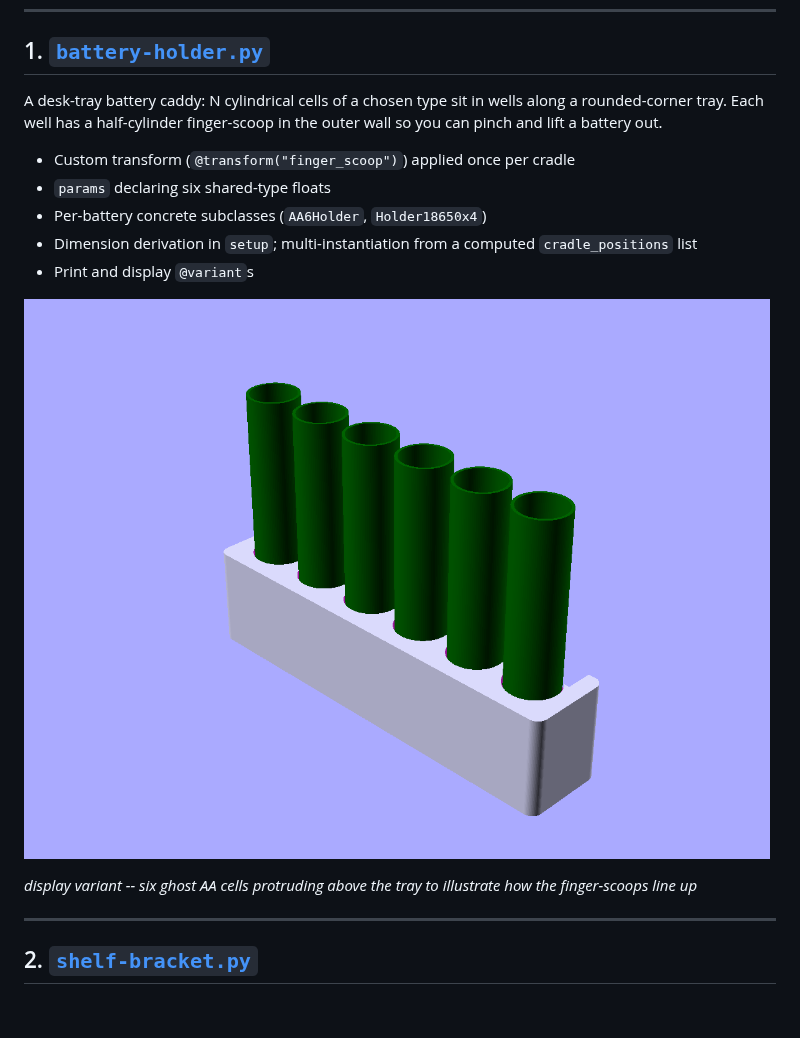
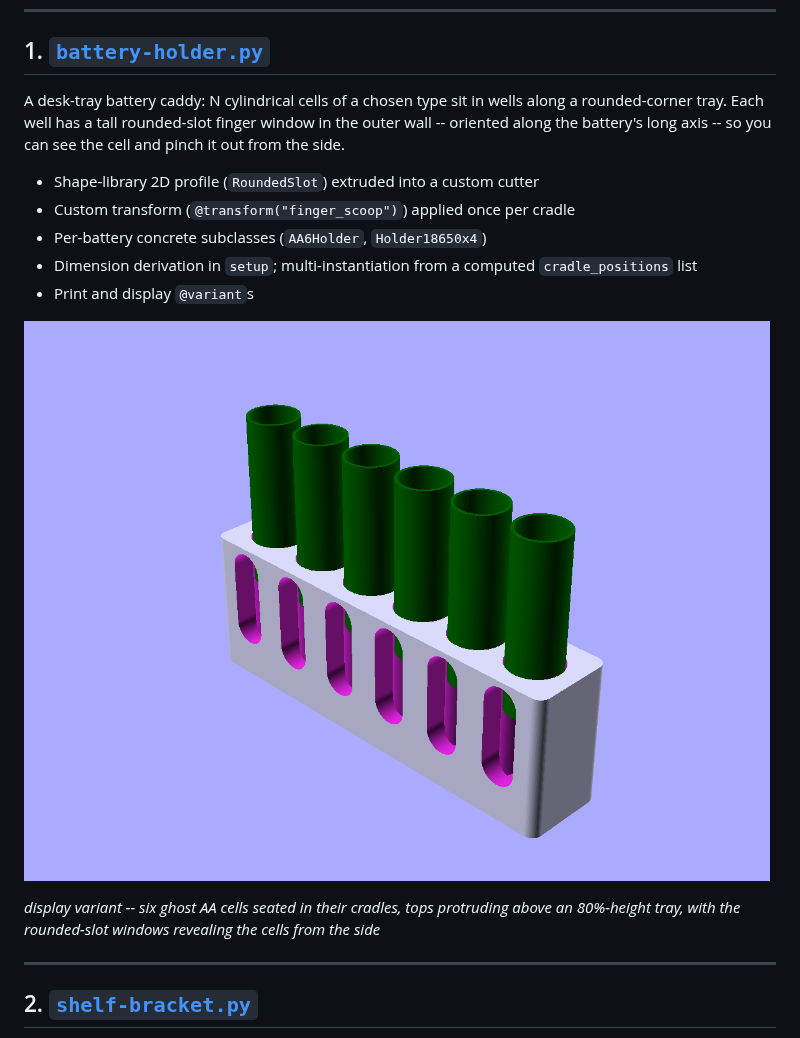
Before and after one commit to brianssparetime/SCADwright, a Markdown page: examples/README.md, the part around the change. Rendered like a GitHub page; pictures changed too: examples/images/BatteryBox-display.png; blank space fills up the shorter version.

```diff
--- a/examples/README.md
+++ b/examples/README.md
@@ -29,17 +29,17 @@ A plate with two holes. No Components, no Design -- just primitives, booleans, a
 
 ## 1. [`battery-holder.py`](battery-holder.py)
 
-A desk-tray battery caddy: N cylindrical cells of a chosen type sit in wells along a rounded-corner tray. Each well has a half-cylinder finger-scoop in the outer wall so you can pinch and lift a battery out.
+A desk-tray battery caddy: N cylindrical cells of a chosen type sit in wells along a rounded-corner tray. Each well has a tall rounded-slot finger window in the outer wall -- oriented along the battery's long axis -- so you can see the cell and pinch it out from the side.
 
+- Shape-library 2D profile (`RoundedSlot`) extruded into a custom cutter
 - Custom transform (`@transform("finger_scoop")`) applied once per cradle
-- `params` declaring six shared-type floats
 - Per-battery concrete subclasses (`AA6Holder`, `Holder18650x4`)
 - Dimension derivation in `setup`; multi-instantiation from a computed `cradle_positions` list
 - Print and display `@variant`s
 
 ![Battery holder](images/BatteryBox-display.png)
 
-*display variant -- six ghost AA cells protruding above the tray to illustrate how the finger-scoops line up*
+*display variant -- six ghost AA cells seated in their cradles, tops protruding above an 80%-height tray, with the rounded-slot windows revealing the cells from the side*
 
 ---
 
```
Also changed, not shown: examples/images/BatteryBox-print.png, 1 other file.
